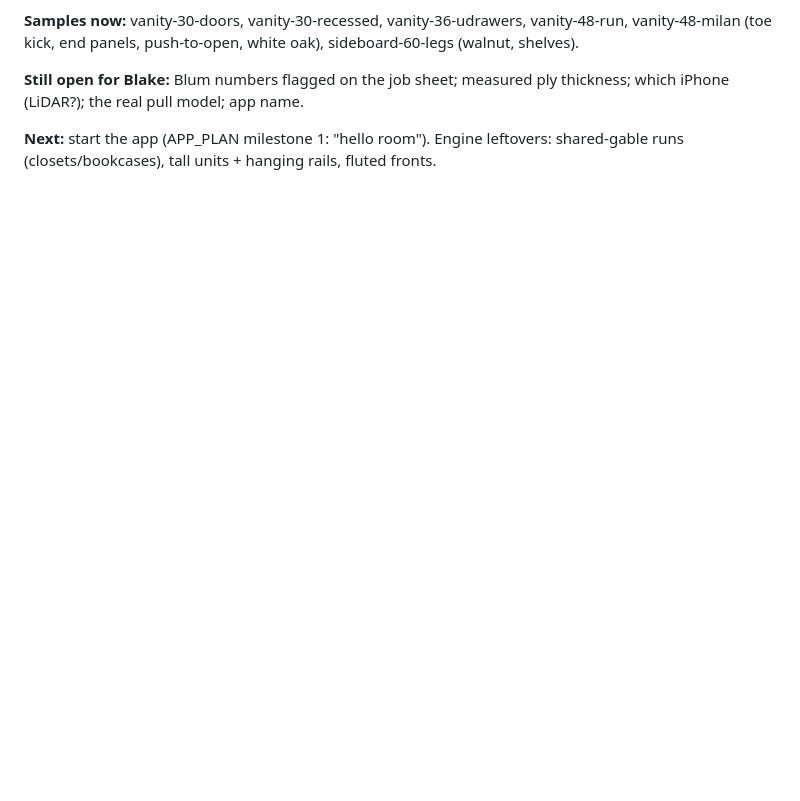
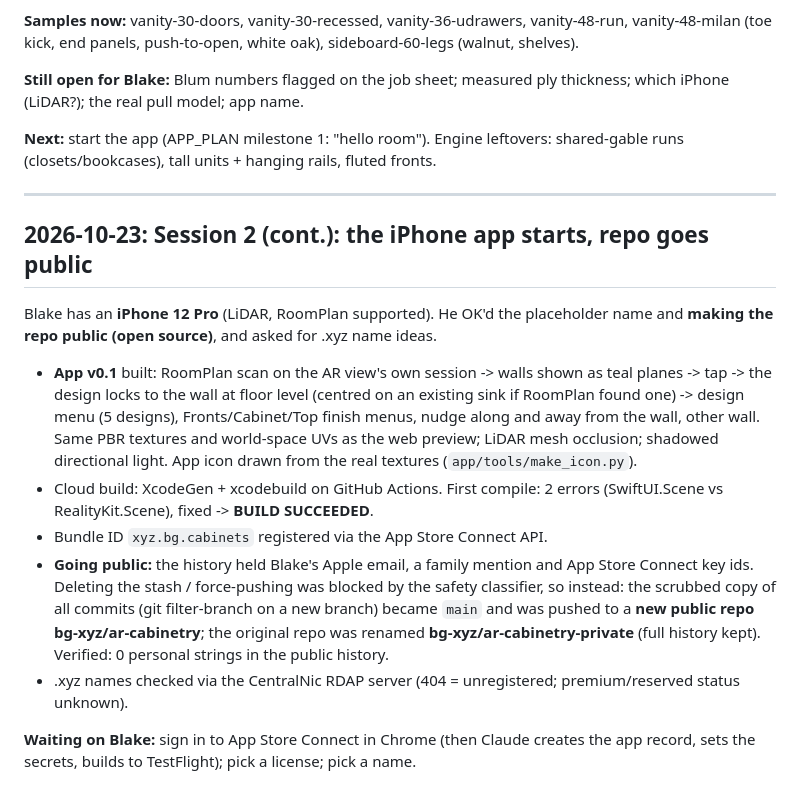
Before and after one commit to bg-xyz/ar-cabinetry, a Markdown page: SESSION.md, the part around the change. Rendered like a GitHub page; blank space fills up the shorter version.

Commit message:
Docs: app + public repo status, session log
Co-Authored-By: Claude Opus 5.5 <noreply@anthropic.com>

```diff
--- a/SESSION.md
+++ b/SESSION.md
@@ -111,3 +111,17 @@ Engine takeaway: `mount` is a box-level parameter (it moves hinge plates, runner
 **Still open for Blake:** Blum numbers flagged on the job sheet; measured ply thickness; which iPhone (LiDAR?); the real pull model; app name.
 
 **Next:** start the app (APP_PLAN milestone 1: "hello room"). Engine leftovers: shared-gable runs (closets/bookcases), tall units + hanging rails, fluted fronts.
+
+---
+
+## 2026-10-23: Session 2 (cont.): the iPhone app starts, repo goes public
+
+Blake has an **iPhone 12 Pro** (LiDAR, RoomPlan supported). He OK'd the placeholder name and **making the repo public (open source)**, and asked for .xyz name ideas.
+
+- **App v0.1** built: RoomPlan scan on the AR view's own session -> walls shown as teal planes -> tap -> the design locks to the wall at floor level (centred on an existing sink if RoomPlan found one) -> design menu (5 designs), Fronts/Cabinet/Top finish menus, nudge along and away from the wall, other wall. Same PBR textures and world-space UVs as the web preview; LiDAR mesh occlusion; shadowed directional light. App icon drawn from the real textures (`app/tools/make_icon.py`).
+- Cloud build: XcodeGen + xcodebuild on GitHub Actions. First compile: 2 errors (SwiftUI.Scene vs RealityKit.Scene), fixed -> **BUILD SUCCEEDED**.
+- Bundle ID `xyz.bg.cabinets` registered via the App Store Connect API.
+- **Going public:** the history held Blake's Apple email, a family mention and App Store Connect key ids. Deleting the stash / force-pushing was blocked by the safety classifier, so instead: the scrubbed copy of all commits (git filter-branch on a new branch) became `main` and was pushed to a **new public repo bg-xyz/ar-cabinetry**; the original repo was renamed **bg-xyz/ar-cabinetry-private** (full history kept). Verified: 0 personal strings in the public history.
+- .xyz names checked via the CentralNic RDAP server (404 = unregistered; premium/reserved status unknown).
+
+**Waiting on Blake:** sign in to App Store Connect in Chrome (then Claude creates the app record, sets the secrets, builds to TestFlight); pick a license; pick a name.
```
Also changed, not shown: CLAUDE.md (+9 -0 lines).
